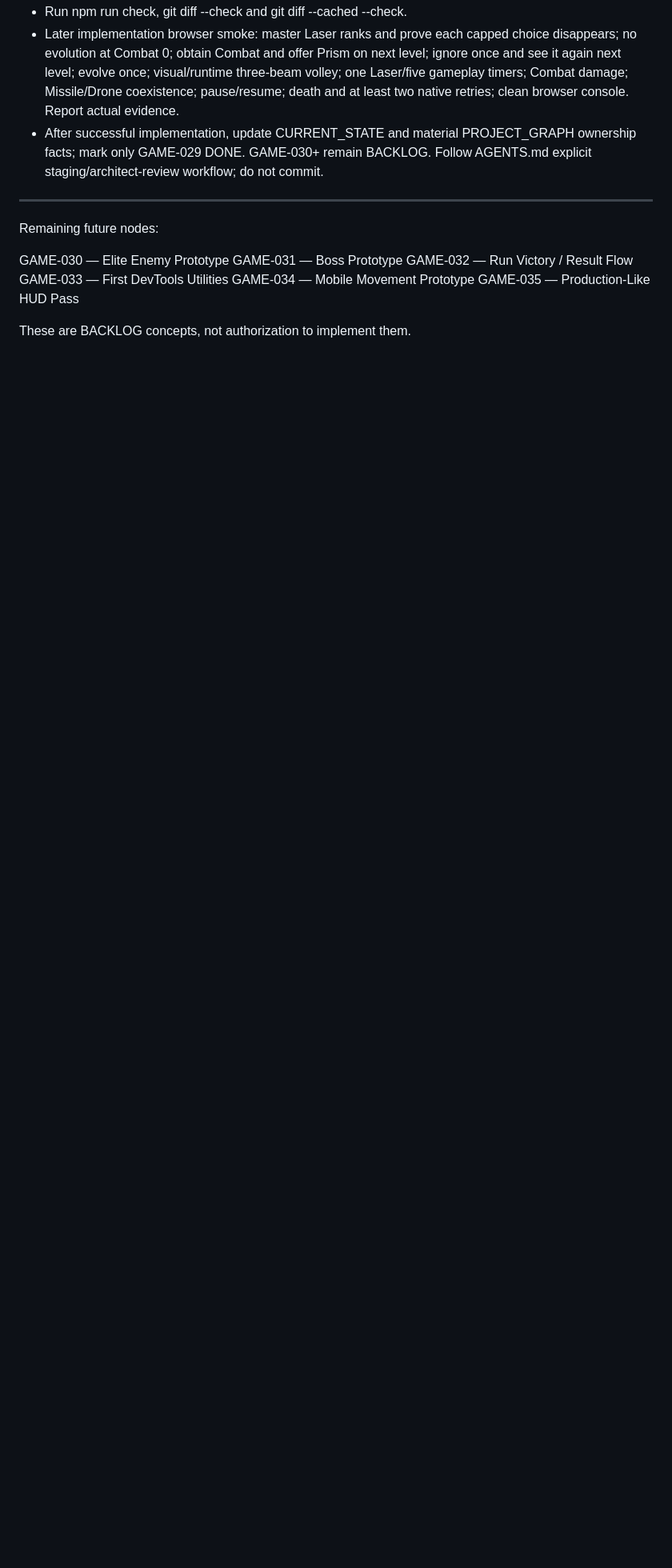
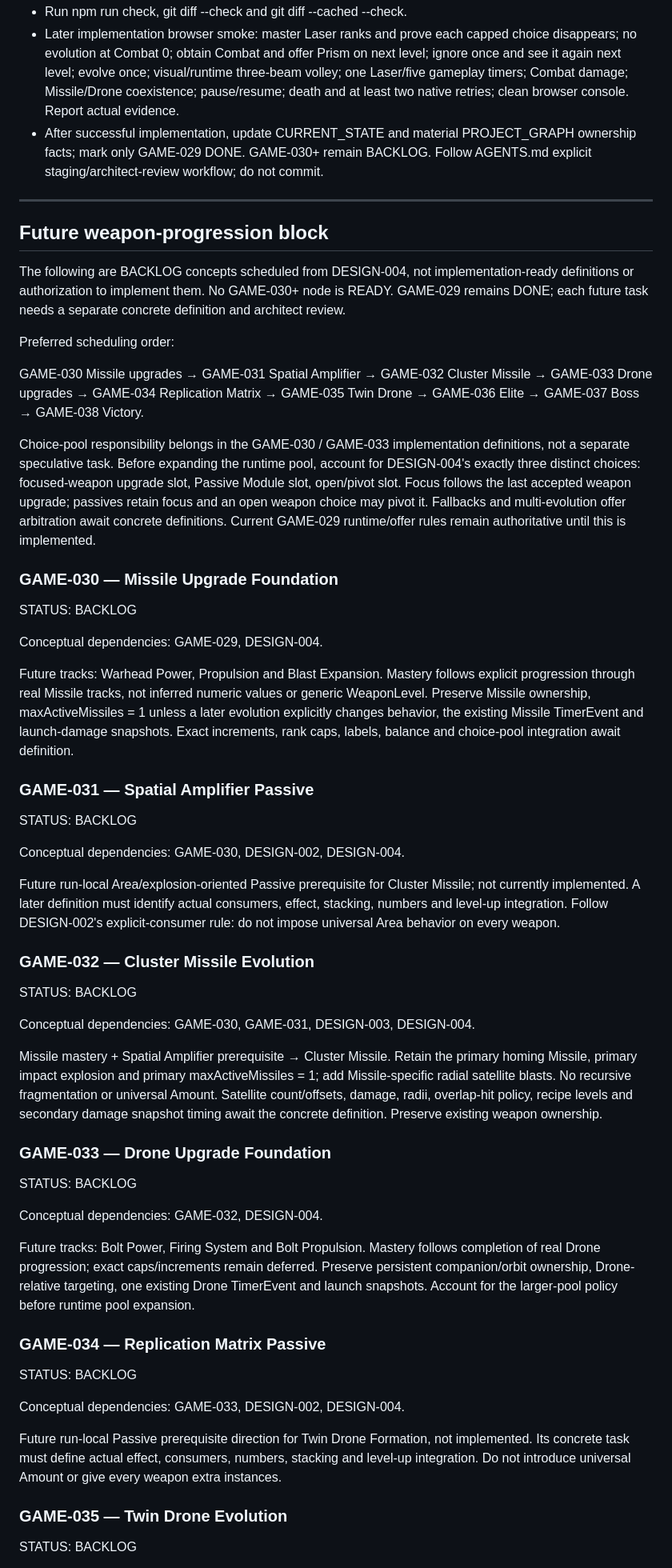
Before and after one commit to Xolopenya/NEBULA, a Markdown page: docs/TASK_GRAPH.md, the part around one of its changes. Shown at 80% size. Rendered like a GitHub page; blank space fills up the shorter version.

Commit message:
docs: schedule weapon progression roadmap

```diff
--- a/docs/TASK_GRAPH.md
+++ b/docs/TASK_GRAPH.md
@@ -1560,13 +1560,82 @@ ACCEPTANCE / VALIDATION:
 
 ---
 
-Remaining future nodes:
-
-GAME-030 — Elite Enemy Prototype
-GAME-031 — Boss Prototype
-GAME-032 — Run Victory / Result Flow
-GAME-033 — First DevTools Utilities
-GAME-034 — Mobile Movement Prototype
-GAME-035 — Production-Like HUD Pass
-
-These are BACKLOG concepts, not authorization to implement them.
+## Future weapon-progression block
+
+The following are BACKLOG concepts scheduled from DESIGN-004, not implementation-ready
+definitions or authorization to implement them. No GAME-030+ node is READY. GAME-029
+remains DONE; each future task needs a separate concrete definition and architect review.
+
+Preferred scheduling order:
+
+GAME-030 Missile upgrades → GAME-031 Spatial Amplifier → GAME-032 Cluster Missile
+→ GAME-033 Drone upgrades → GAME-034 Replication Matrix → GAME-035 Twin Drone
+→ GAME-036 Elite → GAME-037 Boss → GAME-038 Victory.
+
+Choice-pool responsibility belongs in the GAME-030 / GAME-033 implementation definitions,
+not a separate speculative task. Before expanding the runtime pool, account for DESIGN-004's
+exactly three distinct choices: focused-weapon upgrade slot, Passive Module slot, open/pivot
+slot. Focus follows the last accepted weapon upgrade; passives retain focus and an open
+weapon choice may pivot it. Fallbacks and multi-evolution offer arbitration await concrete
+definitions. Current GAME-029 runtime/offer rules remain authoritative until this is implemented.
+
+### GAME-030 — Missile Upgrade Foundation
+
+STATUS: BACKLOG
+
+Conceptual dependencies: GAME-029, DESIGN-004.
+
+Future tracks: Warhead Power, Propulsion and Blast Expansion. Mastery follows explicit
+progression through real Missile tracks, not inferred numeric values or generic WeaponLevel.
+Preserve Missile ownership, maxActiveMissiles = 1 unless a later evolution explicitly
+changes behavior, the existing Missile TimerEvent and launch-damage snapshots.
+Exact increments, rank caps, labels, balance and choice-pool integration await definition.
+
+### GAME-031 — Spatial Amplifier Passive
+
+STATUS: BACKLOG
+
+Conceptual dependencies: GAME-030, DESIGN-002, DESIGN-004.
+
+Future run-local Area/explosion-oriented Passive prerequisite for Cluster Missile;
+not currently implemented. A later definition must identify actual consumers, effect,
+stacking, numbers and level-up integration. Follow DESIGN-002's explicit-consumer rule:
+do not impose universal Area behavior on every weapon.
+
+### GAME-032 — Cluster Missile Evolution
+
+STATUS: BACKLOG
+
+Conceptual dependencies: GAME-030, GAME-031, DESIGN-003, DESIGN-004.
+
+Missile mastery + Spatial Amplifier prerequisite → Cluster Missile. Retain the primary
+homing Missile, primary impact explosion and primary maxActiveMissiles = 1; add
+Missile-specific radial satellite blasts. No recursive fragmentation or universal Amount.
+Satellite count/offsets, damage, radii, overlap-hit policy, recipe levels and secondary
+damage snapshot timing await the concrete definition. Preserve existing weapon ownership.
+
+### GAME-033 — Drone Upgrade Foundation
+
+STATUS: BACKLOG
+
+Conceptual dependencies: GAME-032, DESIGN-004.
+
+Future tracks: Bolt Power, Firing System and Bolt Propulsion. Mastery follows completion
+of real Drone progression; exact caps/increments remain deferred. Preserve persistent
+companion/orbit ownership, Drone-relative targeting, one existing Drone TimerEvent and
+launch snapshots. Account for the larger-pool policy before runtime pool expansion.
+
+### GAME-034 — Replication Matrix Passive
+
+STATUS: BACKLOG
+
+Conceptual dependencies: GAME-033, DESIGN-002, DESIGN-004.
+
+Future run-local Passive prerequisite direction for Twin Drone Formation, not implemented.
+Its concrete task must define actual effect, consumers, numbers, stacking and level-up
+integration. Do not introduce universal Amount or give every weapon extra instances.
+
+### GAME-035 — Twin Drone Evolution
+
+STATUS: BACKLOG
+
```
Also changed, not shown: other parts of docs/TASK_GRAPH.md (+22 -1 lines), docs/GAME_DESIGN.md (+1 -1 lines).
